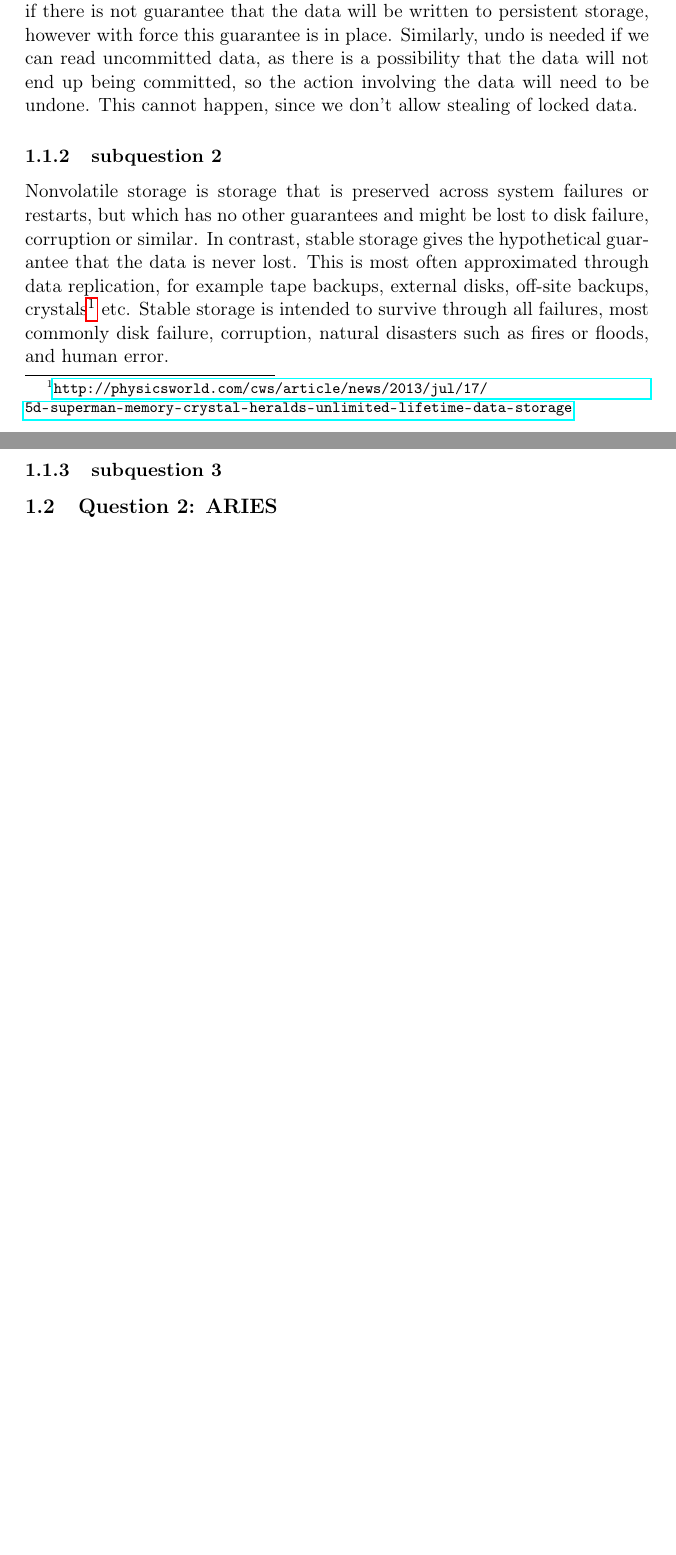
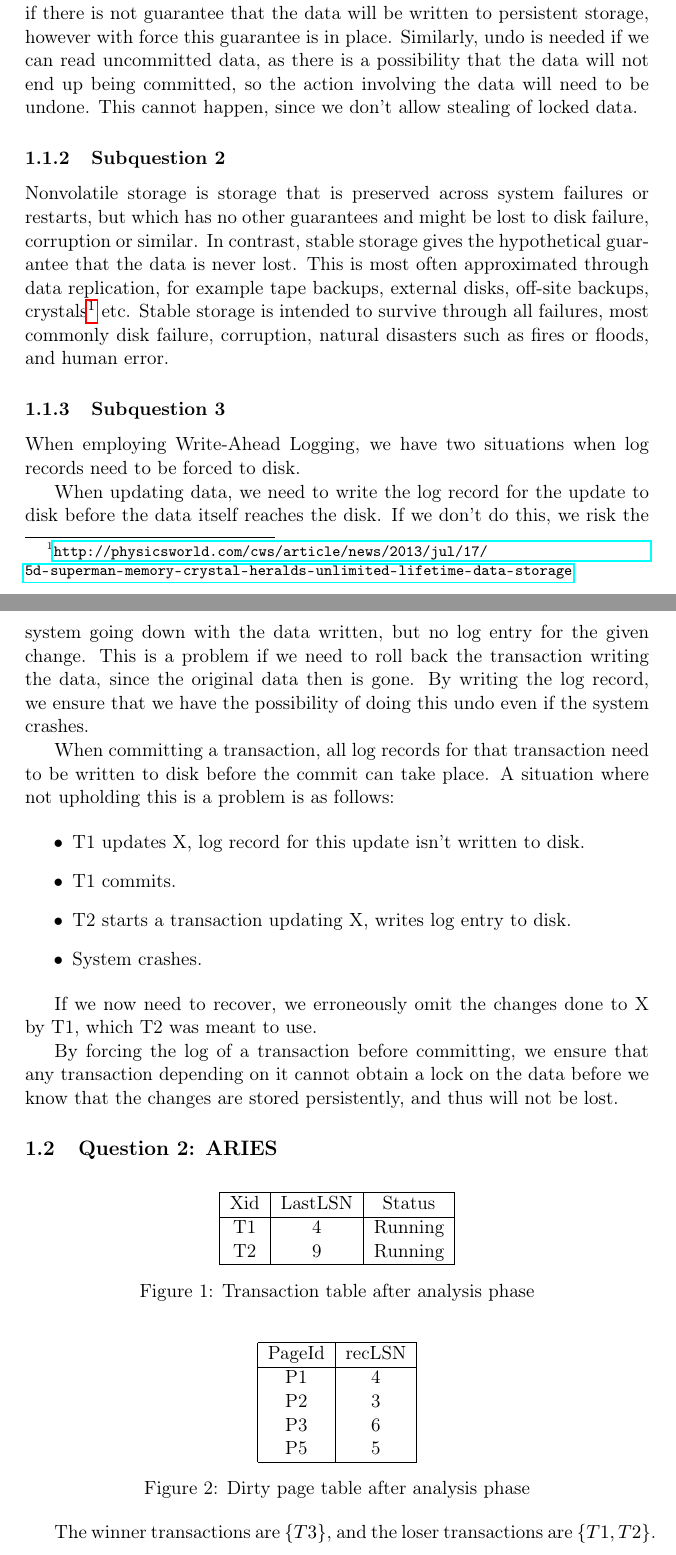
Before and after one commit to JordanC93/acertainbookstore, a LaTeX problem sheet (assignment3/tex/assignment3.tex): two parts of pages 1 and 2 of 2 before the commit and two parts of pages 1 and 2 of 3 after it, joined at a grey line, cut so that both start at the same text, the shorter picture padded with empty space. Compiled offline with pdfLaTeX.

Commit message:
part of ARIES

```diff
--- a/assignment3/tex/assignment3.tex
+++ b/assignment3/tex/assignment3.tex
@@ -35,10 +35,71 @@ Stable storage is intended to survive through all failures, most commonly disk
 failure, corruption, natural disasters such as fires or floods, and human
 error.
 
-\subsubsection{subquestion 3}
+\subsubsection{Subquestion 3}
+When employing Write-Ahead Logging, we have two situations when log records
+need to be forced to disk.
+
+When updating data, we need to write the log record for the update to disk
+before the data itself reaches the disk. If we don't do this, we risk the
+system going down with the data written, but no log entry for the given
+change. This is a problem if we need to roll back the transaction writing
+the data, since the original data then is gone. By writing the log record,
+we ensure that we have the possibility of doing this undo even if the system
+crashes.
+
+When committing a transaction, all log records for that transaction need to be
+written to disk before the commit can take place. A situation where not upholding
+this is a problem is as follows:
+
+\begin{itemize}
+    \item T1 updates X, log record for this update isn't written to disk.
+    \item T1 commits.
+    \item T2 starts a transaction updating X, writes log entry to disk.
+    \item System crashes.
+\end{itemize}
+
+If we now need to recover, we erroneously omit the changes done to X by T1,
+which T2 was meant to use.
+
+By forcing the log of a transaction before committing, we ensure that any
+transaction depending on it cannot obtain a lock on the data before we know
+that the changes are stored persistently, and thus will not be lost.
+
+\subsection{Question 2: ARIES}
+
+\begin{figure}[h!]
+    \centering
+\begin{tabular}{|c|c|c|}
+    \hline
+    Xid & LastLSN & Status \\
+    \hline
+    T1  & 4       & Running \\
+    T2  & 9       & Running \\
+    \hline
+\end{tabular}
+\caption{Transaction table after analysis phase}
+\end{figure}
+
+\begin{figure}[h!]
+    \centering
+\begin{tabular}{|c|c|c|}
+    \hline
+    PageId & recLSN \\
+    \hline
+    P1     & 4 \\
+    P2     & 3 \\
+    P3     & 6 \\
+    P5     & 5 \\
+    \hline
+\end{tabular}
+\caption{Dirty page table after analysis phase}
+\end{figure}
+
+% XXX: Verify
+The winner transactions are $\{T3\}$, and the loser transactions are $\{T1,
+T2\}$.
 
 
-\subsection{Question 2: ARIES}
 
 
 \section{Testing}
```
Also changed, not shown: assignment3/tex/assignment3.tex (4 more changed lines), 1 other file.
